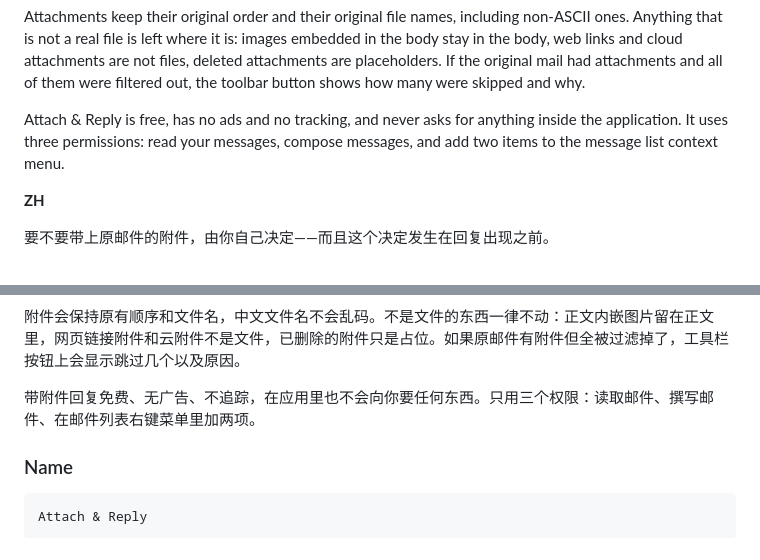
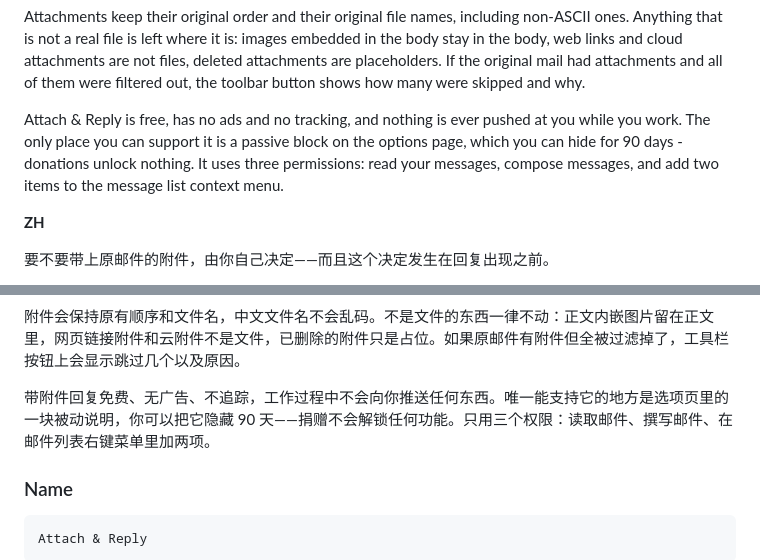
Before and after one commit to garywangzhp-oss/Attach-and-reply, a Markdown page: docs/listing.md, 2 parts joined by grey strips. Rendered like a GitHub page.

Commit message:
listing: the description now discloses the passive donation block
The description claimed the add-on never asks for anything inside the application,
which no longer matched the options page. ATN's review checklist flags features
that are unrelated to the primary function and absent from the listing, so the
block is disclosed instead - it stays passive and hideable.

```diff
--- a/docs/listing.md
+++ b/docs/listing.md
@@ -47,7 +47,7 @@ Because the action comes first, the reply opens with the attachments already in
 
 Attachments keep their original order and their original file names, including non-ASCII ones. Anything that is not a real file is left where it is: images embedded in the body stay in the body, web links and cloud attachments are not files, deleted attachments are placeholders. If the original mail had attachments and all of them were filtered out, the toolbar button shows how many were skipped and why.
 
-Attach & Reply is free, has no ads and no tracking, and never asks for anything inside the application. It uses three permissions: read your messages, compose messages, and add two items to the message list context menu.
+Attach & Reply is free, has no ads and no tracking, and nothing is ever pushed at you while you work. The only place you can support it is a passive block on the options page, which you can hide for 90 days - donations unlock nothing. It uses three permissions: read your messages, compose messages, and add two items to the message list context menu.
 
 **ZH**
 
@@ -63,7 +63,7 @@ Attach & Reply is free, has no ads and no tracking, and never asks for anything
 
 附件会保持原有顺序和文件名，中文文件名不会乱码。不是文件的东西一律不动：正文内嵌图片留在正文里，网页链接附件和云附件不是文件，已删除的附件只是占位。如果原邮件有附件但全被过滤掉了，工具栏按钮上会显示跳过几个以及原因。
 
-带附件回复免费、无广告、不追踪，在应用里也不会向你要任何东西。只用三个权限：读取邮件、撰写邮件、在邮件列表右键菜单里加两项。
+带附件回复免费、无广告、不追踪，工作过程中不会向你推送任何东西。唯一能支持它的地方是选项页里的一块被动说明，你可以把它隐藏 90 天——捐赠不会解锁任何功能。只用三个权限：读取邮件、撰写邮件、在邮件列表右键菜单里加两项。
 
 ### Name
 
```
